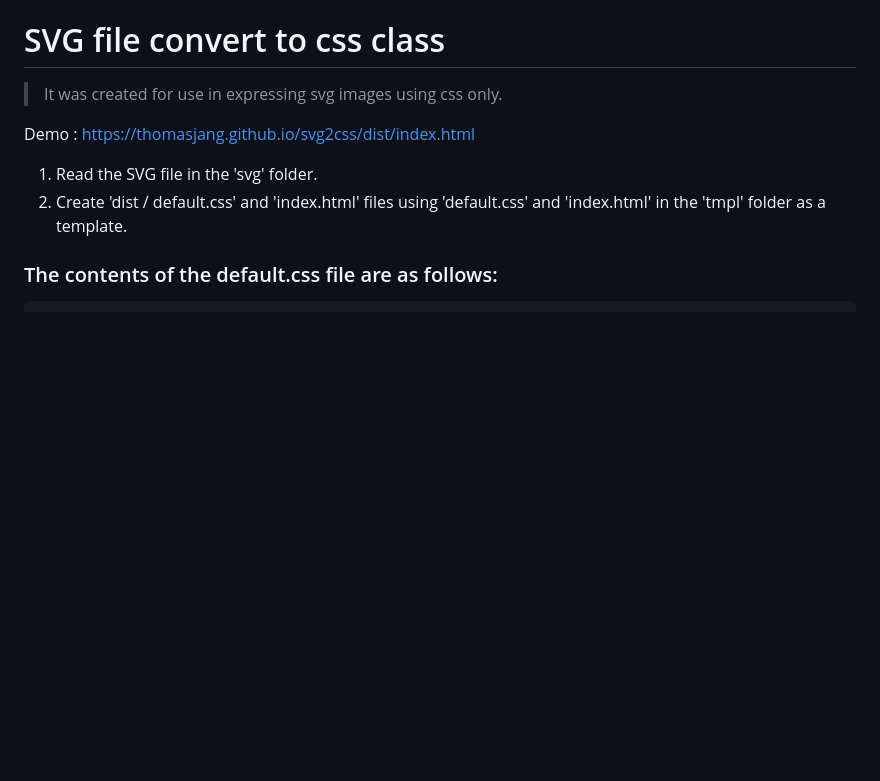
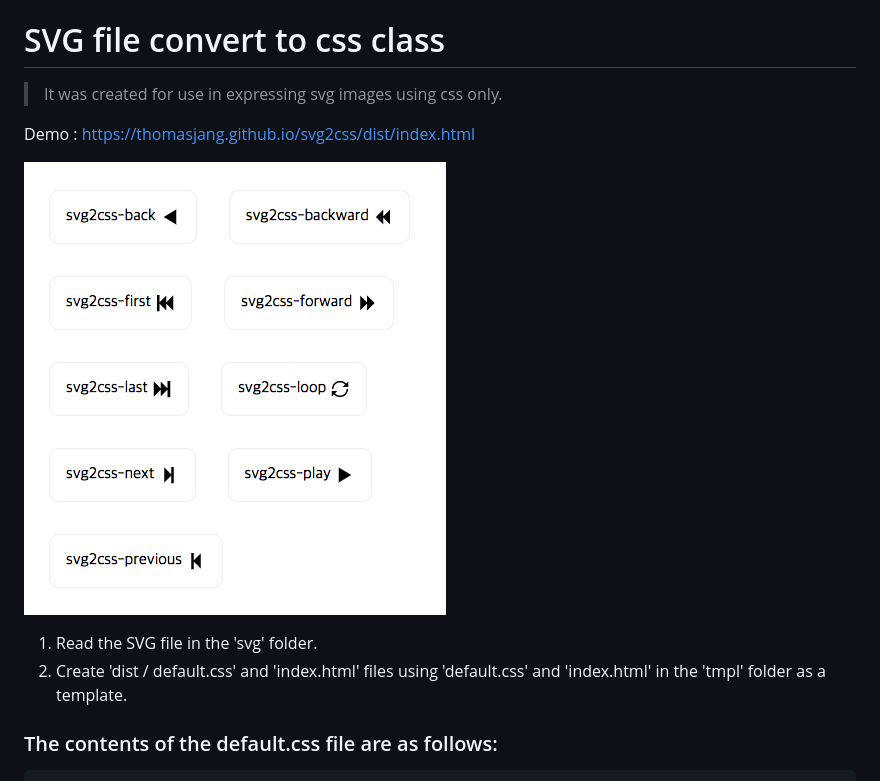
Before and after one commit to thomasJang/svg2css, a Markdown page: README.md, the part around the change. Drawn GitHub-style; pictures changed too: preview.png (added); blank space fills up the shorter version.

Commit message:
update readme & preview

```diff
--- a/README.md
+++ b/README.md
@@ -2,6 +2,8 @@
 > It was created for use in expressing svg images using css only.
 
 Demo : https://thomasjang.github.io/svg2css/dist/index.html
+
+![svg2css](preview.png)
 
 1. Read the SVG file in the 'svg' folder.
 2. Create 'dist / default.css' and 'index.html' files using 'default.css' and 'index.html' in the 'tmpl' folder as a template.
```
Also changed, not shown: 2 other files.
